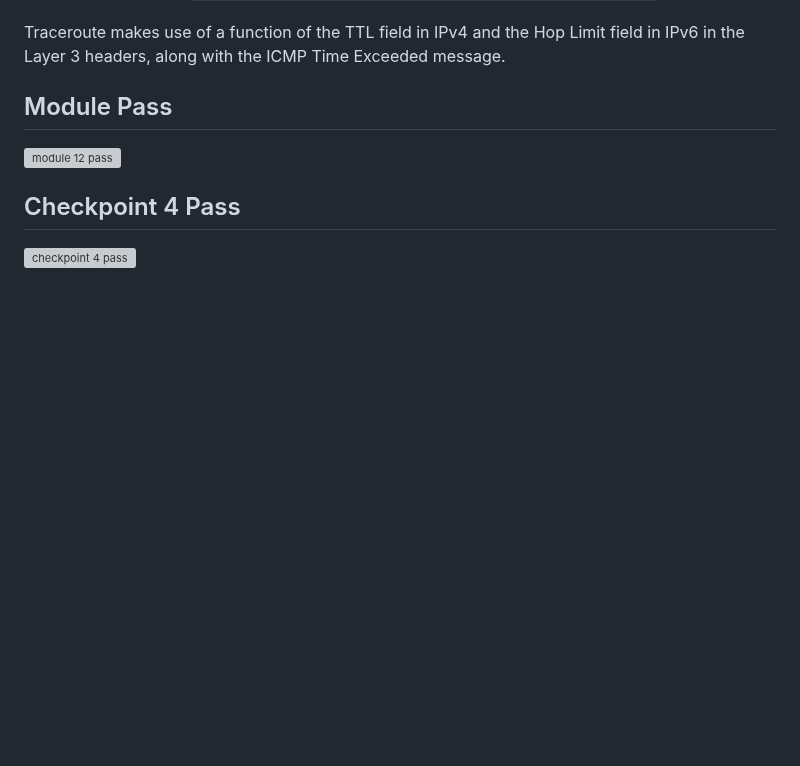
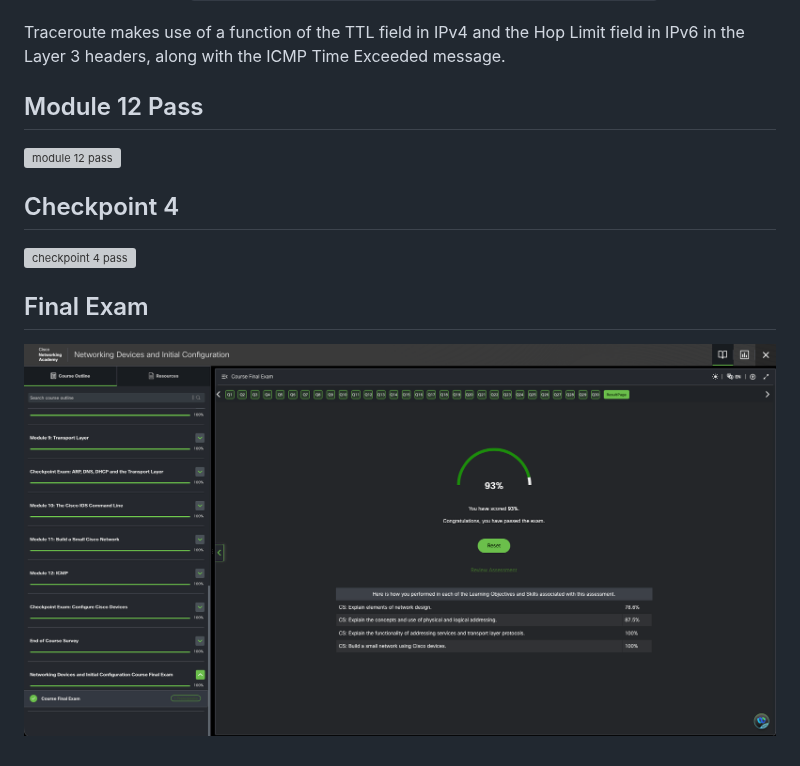
Before and after one commit to humanauction/cisco-cisco, a Markdown page: networkDevicesInitialConfiguration/12icmp.md, the part around the change. Rendered like a GitHub page; pictures changed too: networkDevicesInitialConfiguration/img/finalExam.png (added); blank space fills up the shorter version; grey boxes are pictures that could not be loaded.

Commit message:
Feat COMPLETED: Network Devices Initial Configuration;  Add: 12icmp: Final Exam PASS.

```diff
--- a/networkDevicesInitialConfiguration/12icmp.md
+++ b/networkDevicesInitialConfiguration/12icmp.md
@@ -280,10 +280,14 @@ The round-trip time is the time a packet takes to reach the remote host and for
 
 Traceroute makes use of a function of the TTL field in IPv4 and the Hop Limit field in IPv6 in the Layer 3 headers, along with the ICMP Time Exceeded message.
 
-## Module Pass
+## Module 12 Pass
 
 ![module 12 pass](img/modulePass12.png)
 
-## Checkpoint 4 Pass
+## Checkpoint 4
 
 ![checkpoint 4 pass](img/4CheckpointPass.png)
+
+## Final Exam
+
+![final exam Pass](img/finalExam.png)
```
